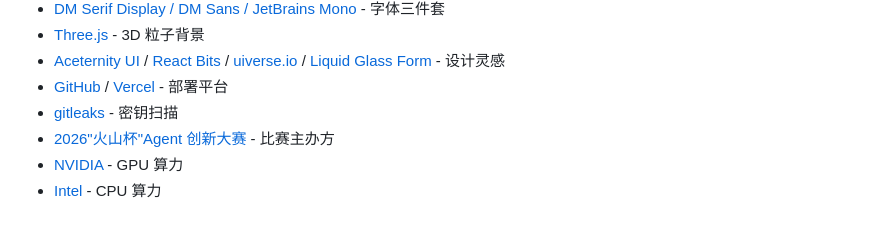
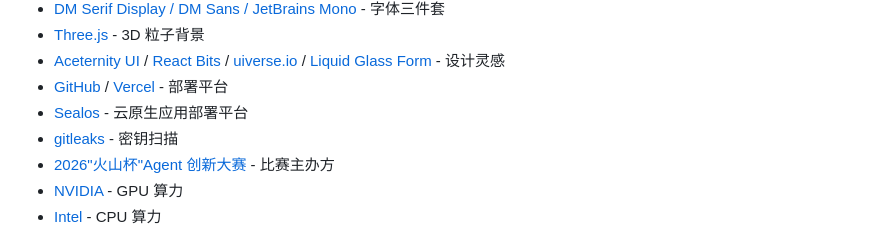
Before and after one commit to JimmyMi001/SUIT-TRAE, a Markdown page: README.md, the part around the change. GitHub-like rendering.

```diff
--- a/README.md
+++ b/README.md
@@ -1427,6 +1427,7 @@ copies of the Software...
 - [Three.js](https://threejs.org/) - 3D 粒子背景
 - [Aceternity UI](https://ui.aceternity.com/) / [React Bits](https://reactbits.dev/) / [uiverse.io](https://uiverse.io/) / [Liquid Glass Form](https://github.com/raunofreiberg/inspira) - 设计灵感
 - [GitHub](https://github.com/) / [Vercel](https://vercel.com/) - 部署平台
+- [Sealos](https://sealos.io/) - 云原生应用部署平台
 - [gitleaks](https://github.com/gitleaks/gitleaks) - 密钥扫描
 - [2026"火山杯"Agent 创新大赛](https://www.volcengine.com/) - 比赛主办方
 - [NVIDIA](https://www.nvidia.com/) - GPU 算力
```
Also changed, not shown: README.en.md (+1 -0 lines), README.zh-Hant.md (+1 -0 lines).
